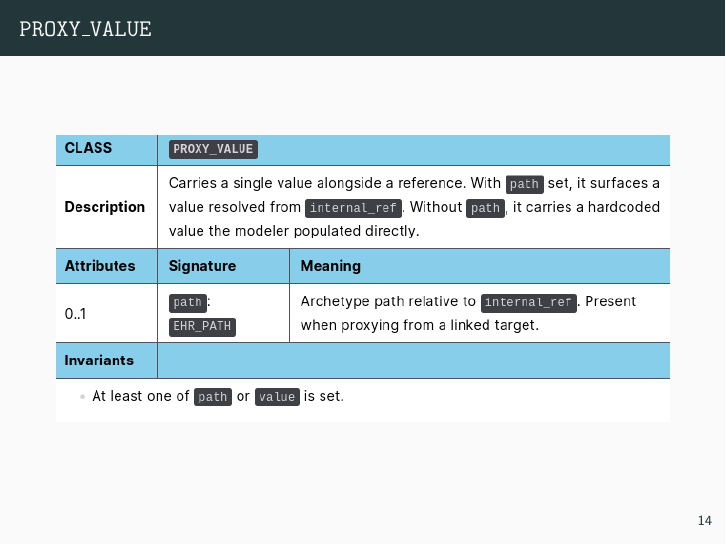
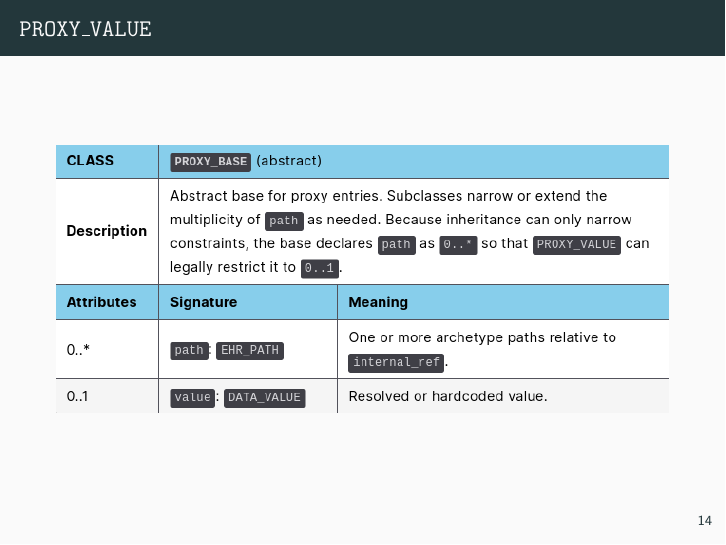
Before and after one commit to SevKohler/openehr-reference, LaTeX slides (presentation/slides.tex): page 20 of 28. Compiled offline with pdfLaTeX.

Commit message:
Use proxy_base image instead of PROXY_VALUES in slides
Co-Authored-By: Claude Sonnet 4.6 <noreply@anthropic.com>

```diff
--- a/presentation/slides.tex
+++ b/presentation/slides.tex
@@ -156,7 +156,7 @@
 
 \begin{frame}{\texttt{PROXY\_VALUE}}
   \begin{figure}
-    \includegraphics[width=\textwidth]{../PROXY_VALUES.png}
+    \includegraphics[width=\textwidth]{../proxy_base.png}
   \end{figure}
 \end{frame}
 
```
